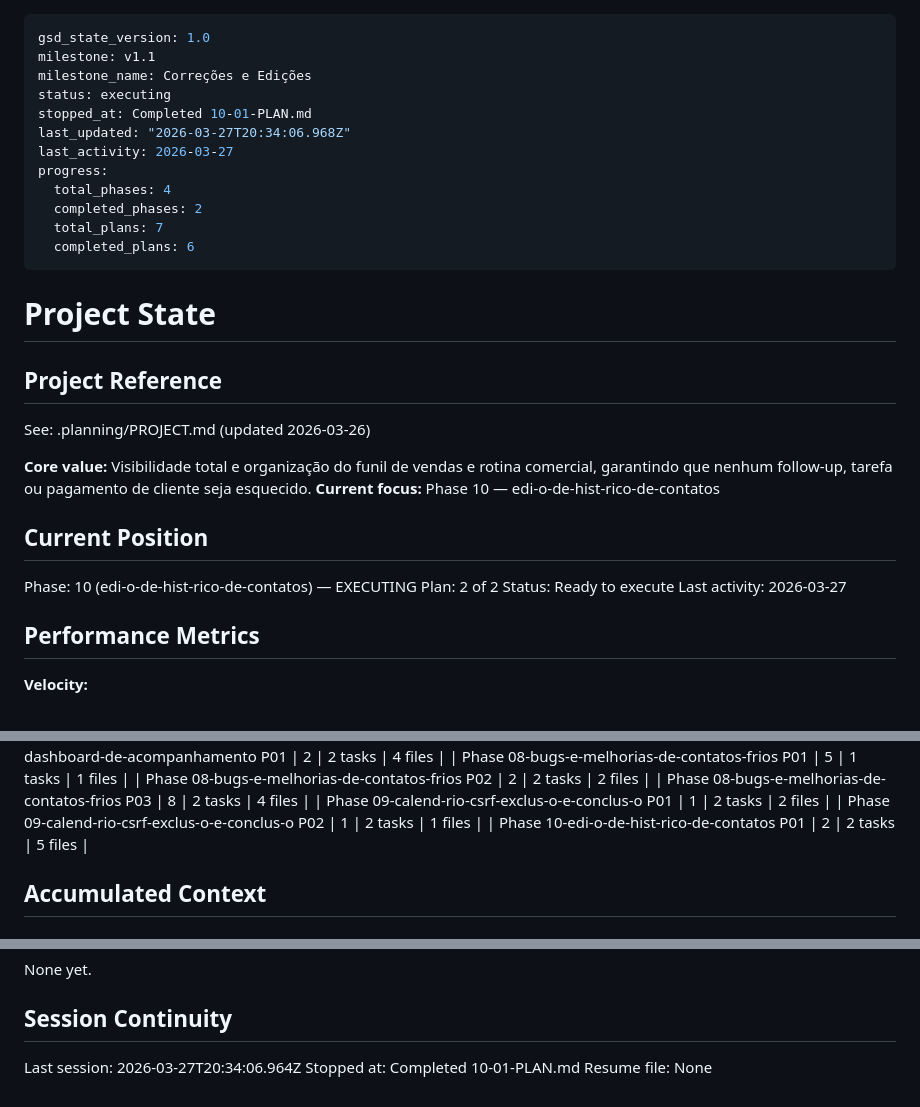
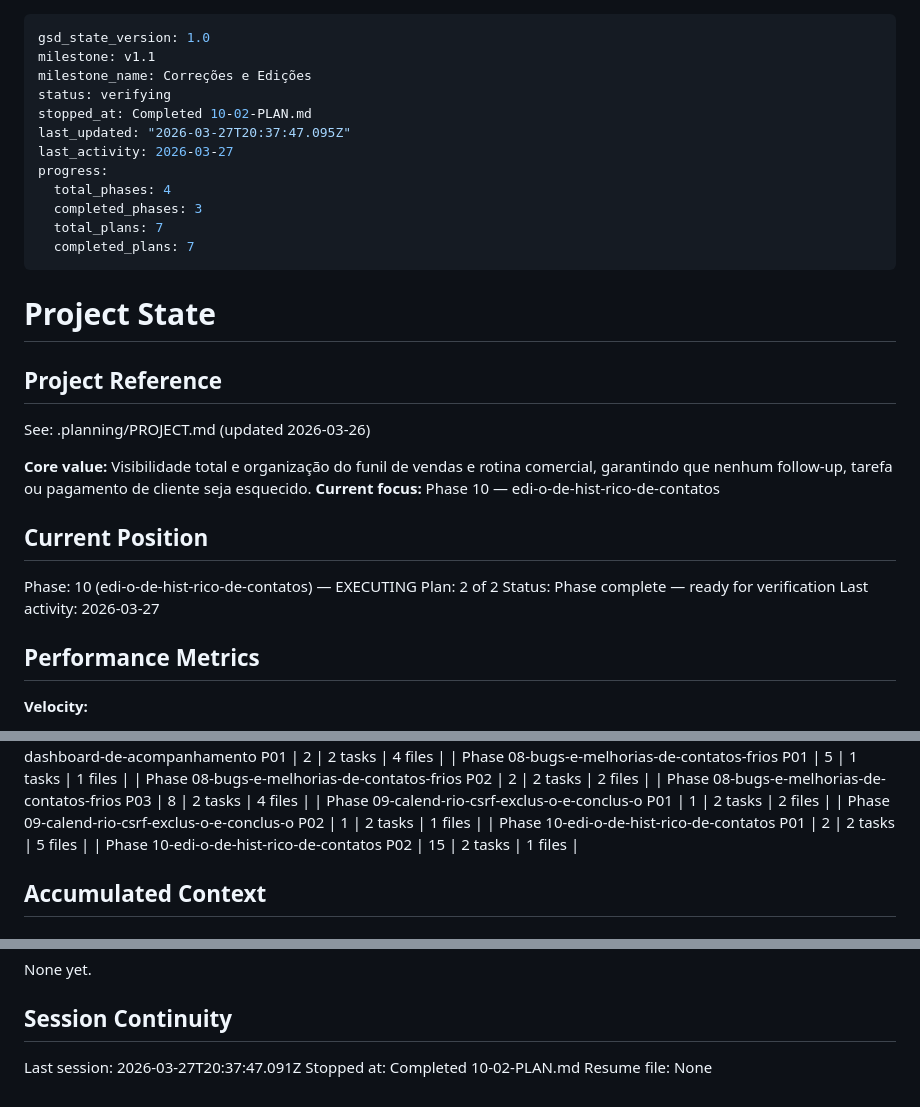
Before and after one commit to YgorStefan/crm, a Markdown page: .planning/STATE.md, 3 parts joined by grey strips. Rendered like a GitHub page.

Commit message:
docs(10-02): complete edição inline interações e notas — SUMMARY, STATE, ROADMAP atualizados

```diff
--- a/.planning/STATE.md
+++ b/.planning/STATE.md
@@ -2,15 +2,15 @@
 gsd_state_version: 1.0
 milestone: v1.1
 milestone_name: Correções e Edições
-status: executing
-stopped_at: Completed 10-01-PLAN.md
-last_updated: "2026-03-27T20:34:06.968Z"
+status: verifying
+stopped_at: Completed 10-02-PLAN.md
+last_updated: "2026-03-27T20:37:47.095Z"
 last_activity: 2026-03-27
 progress:
   total_phases: 4
-  completed_phases: 2
+  completed_phases: 3
   total_plans: 7
-  completed_plans: 6
+  completed_plans: 7
 ---
 
 # Project State
@@ -26,7 +26,7 @@ See: .planning/PROJECT.md (updated 2026-03-26)
 
 Phase: 10 (edi-o-de-hist-rico-de-contatos) — EXECUTING
 Plan: 2 of 2
-Status: Ready to execute
+Status: Phase complete — ready for verification
 Last activity: 2026-03-27
 
 ## Performance Metrics
@@ -69,6 +69,7 @@ Last activity: 2026-03-27
 | Phase 09-calend-rio-csrf-exclus-o-e-conclus-o P01 | 1 | 2 tasks | 2 files |
 | Phase 09-calend-rio-csrf-exclus-o-e-conclus-o P02 | 1 | 2 tasks | 1 files |
 | Phase 10-edi-o-de-hist-rico-de-contatos P01 | 2 | 2 tasks | 5 files |
+| Phase 10-edi-o-de-hist-rico-de-contatos P02 | 15 | 2 tasks | 1 files |
 
 ## Accumulated Context
 
@@ -125,6 +127,6 @@ None yet.
 
 ## Session Continuity
 
-Last session: 2026-03-27T20:34:06.964Z
-Stopped at: Completed 10-01-PLAN.md
+Last session: 2026-03-27T20:37:47.091Z
+Stopped at: Completed 10-02-PLAN.md
 Resume file: None
```
Also changed, not shown: other parts of .planning/STATE.md (+1 -0 lines), .planning/ROADMAP.md (+3 -3 lines), 1 other file.
